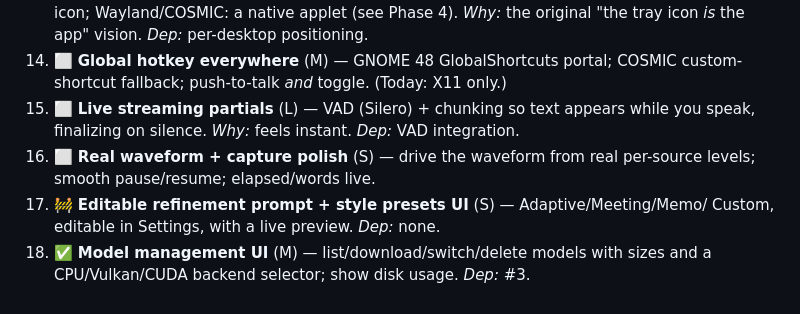
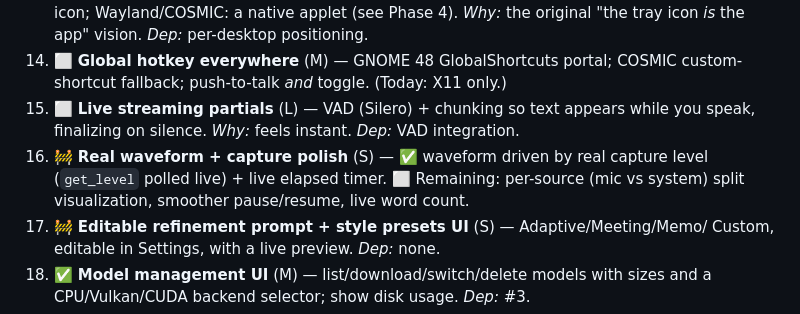
Before and after one commit to zo-el/voz, a Markdown page: docs/ROADMAP.md, the part around the change. Rendered like a GitHub page.

Commit message:
docs: roadmap #16 — waveform driven by real capture levels

```diff
--- a/docs/ROADMAP.md
+++ b/docs/ROADMAP.md
@@ -82,8 +82,9 @@ in `PLAN.md §7` met, and a clean-VM install→record→note succeeds with no te
     custom-shortcut fallback; push-to-talk *and* toggle. (Today: X11 only.)
 15. ⬜ **Live streaming partials** (L) — VAD (Silero) + chunking so text appears while
     you speak, finalizing on silence. *Why:* feels instant. *Dep:* VAD integration.
-16. ⬜ **Real waveform + capture polish** (S) — drive the waveform from real per-source
-    levels; smooth pause/resume; elapsed/words live.
+16. 🚧 **Real waveform + capture polish** (S) — ✅ waveform driven by real capture
+    level (`get_level` polled live) + live elapsed timer. ⬜ Remaining: per-source
+    (mic vs system) split visualization, smoother pause/resume, live word count.
 17. 🚧 **Editable refinement prompt + style presets UI** (S) — Adaptive/Meeting/Memo/
     Custom, editable in Settings, with a live preview. *Dep:* none.
 18. ✅ **Model management UI** (M) — list/download/switch/delete models with sizes and
```
